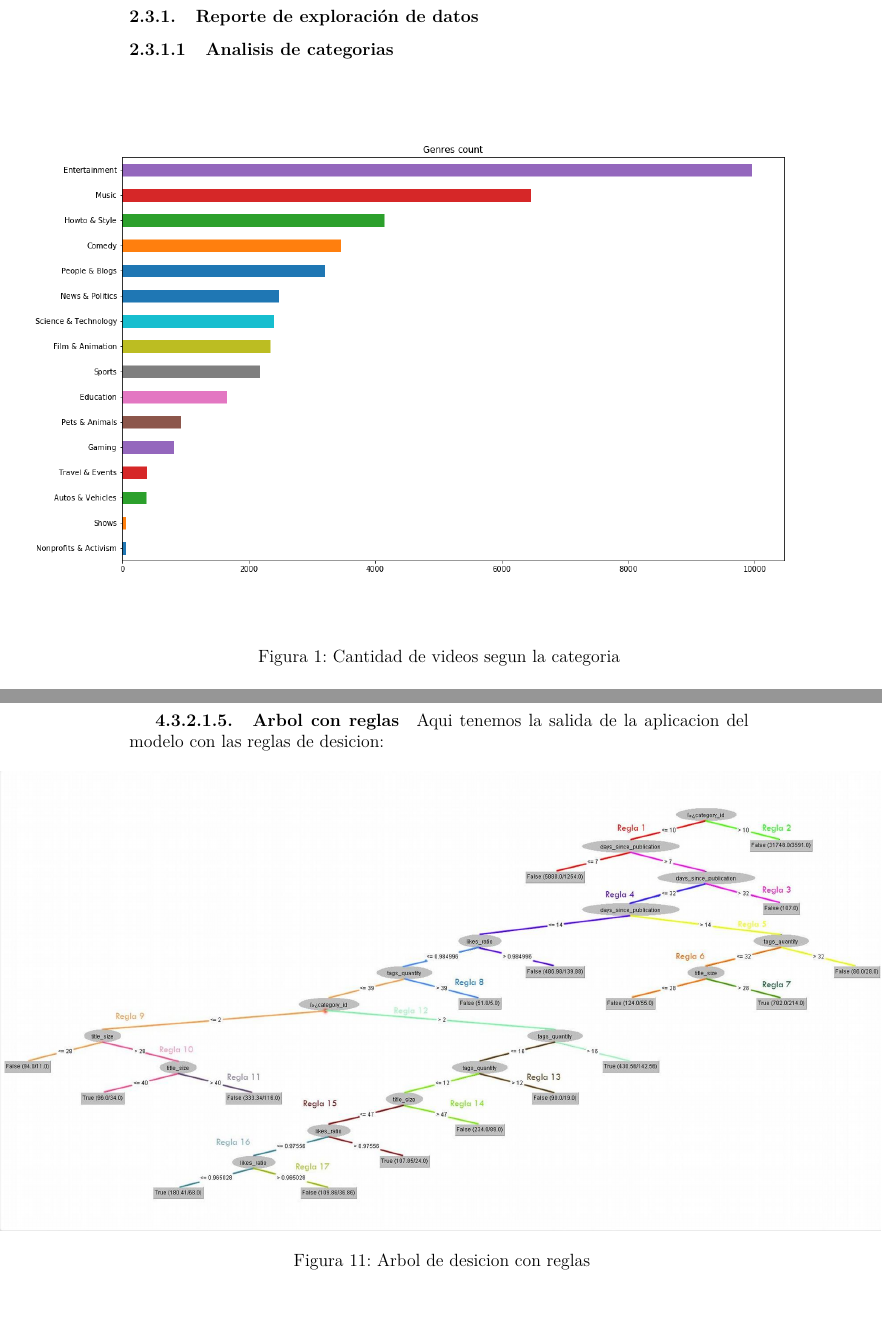
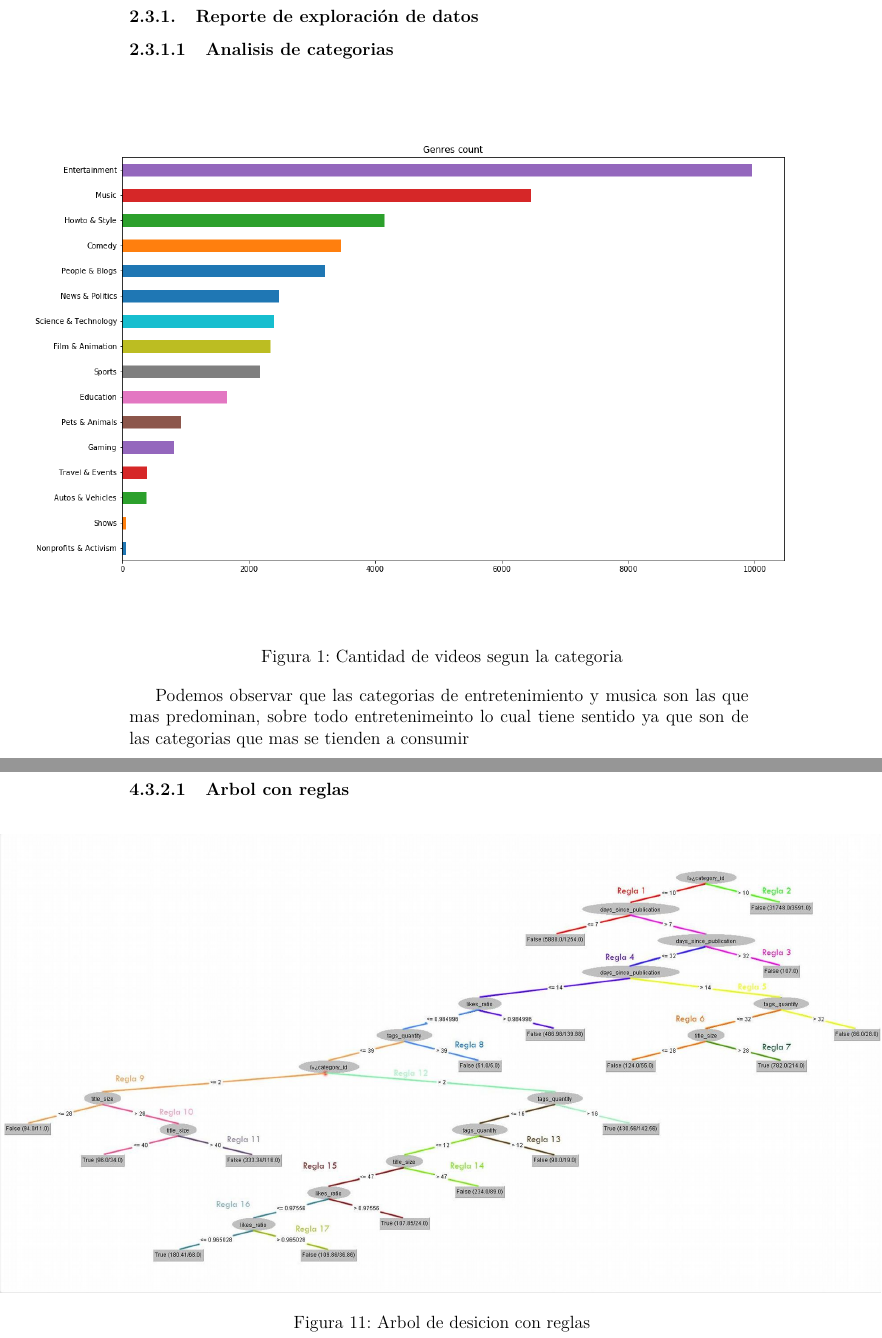
Before and after one commit to BlancoSebastianEzequiel/7750-TPFinal, a LaTeX document (doc/report.tex, which reads doc/report/comprension_de_los_datos.tex, doc/report/modelado.tex, doc/report/packages.tex): two parts of pages 10 and 36 of 39 before the commit and two parts of pages 10 and 34 of 37 after it, joined at a grey line, cut so that both start at the same text, the shorter picture padded with empty space. The pictures show the PDF file doc/report.pdf that the author committed with the source.

Commit message:
update report

```diff
--- a/doc/report.tex
+++ b/doc/report.tex
@@ -10,6 +10,9 @@
 	\tableofcontents
 	\newpage
 	\pagenumbering{arabic}
+
+	\graphicspath{{../doc/report/pics/}}
+
 	\section{Fase 1: Comprensión del negocio}
 		\input{report/comprension_del_negocio.tex}
 
--- a/doc/report/comprension_de_los_datos.tex
+++ b/doc/report/comprension_de_los_datos.tex
@@ -59,12 +59,13 @@
             \begin{figure}[ht]
                 \begin{adjustbox}{addcode={
                     \begin{minipage}{\width}}{
-                        \caption{%
-                            Cantidad de videos segun la categoria
-                            }
+                        \caption{Cantidad de videos segun la categoria}
                     \end{minipage}},rotate=360,center}
-                    \includegraphics[scale=.5]{../doc/report/pics/Analisis-de-categorias.png}
+                    \includegraphics[scale=.5]{Analisis-de-categorias.png}
                 \end{adjustbox}
             \end{figure}
         \FloatBarrier
+        Podemos observar que las categorias de entretenimiento y musica son las
+        que mas predominan, sobre todo entretenimeinto lo cual tiene sentido
+        ya que son de las categorias que mas se tienden a consumir
         \newpage
@@ -75,3 +75,4 @@
                     \begin{minipage}{\width}}{
                         \caption{Cantidad de vistas segun la cantidad de likes}
                     \end{minipage}},rotate=360, center}
+                    \includegraphics[scale=.6]{Analisis_de_vistas_en_funcion_de_likes.png}
@@ -192,7 +192,7 @@
                             Cantidad de videos borrados por cateogria
                             }
                     \end{minipage}},rotate=360,center}
-                    \includegraphics[scale=.6]{../doc/report/pics/Analisis_la_cantidad_de_videos_borrados_por_categoria.png}
+                    \includegraphics[scale=.6]{Analisis_la_cantidad_de_videos_borrados_por_categoria.png}
                 \end{adjustbox}
             \end{figure}
         \FloatBarrier
@@ -214,7 +214,7 @@
                             Cantidad de vistas segun su descripcion este o no habilitada
                             }
                     \end{minipage}},rotate=360,center}
-                    \includegraphics[scale=.6]{../doc/report/pics/Analisis_de_la_cantidad_de_vistas_de_videos_segun_tenga_o_no_descripcion.png}
+                    \includegraphics[scale=.6]{Analisis_de_la_cantidad_de_vistas_de_videos_segun_tenga_o_no_descripcion.png}
                 \end{adjustbox}
             \end{figure}
         \FloatBarrier
--- a/doc/report/modelado.tex
+++ b/doc/report/modelado.tex
@@ -126,7 +126,6 @@ los algoritmos.
 
             \newpage
             \subparagraph{Arbol}
-            Aqui tenemos la salida de la aplicacion del modelo:
 
                 \begin{figure}[ht]
                     \begin{adjustbox}{addcode={
@@ -135,7 +134,7 @@ los algoritmos.
                                 Arbol de desicion
                                 }
                         \end{minipage}},rotate=360,center}
-                        \includegraphics[scale=.4]{../doc/report/pics/arbol.png}
+                        \includegraphics[scale=.4]{arbol.png}
                     \end{adjustbox}
                 \end{figure}
             \FloatBarrier
@@ -146,13 +145,13 @@ los algoritmos.
 
         \newpage
             \subparagraph{Arbol con reglas}
-            Aqui tenemos la salida de la aplicacion del modelo con las reglas de desicion:
+
             \begin{figure}[ht]
                 \begin{adjustbox}{addcode={
                     \begin{minipage}{\width}}{
                         \caption{Arbol de desicion con reglas}
                     \end{minipage}},rotate=360,center}
-                    \includegraphics[scale=.4]{../doc/report/pics/arbol_con_reglas.jpg}
+                    \includegraphics[scale=.4]{arbol_con_reglas.jpg}
                 \end{adjustbox}
             \end{figure}
             \FloatBarrier
--- a/doc/report/packages.tex
+++ b/doc/report/packages.tex
@@ -4,6 +4,7 @@
 \usepackage{tikzpagenodes}
 \usepackage{lastpage}
 \usepackage{tabularx}
+\usepackage{graphicx}
 \usepackage{flafter}
 \usepackage{lmodern}
 \usepackage{float}
@@ -59,6 +60,11 @@
 \titlespacing*{\paragraph}
 {0pt}{3.25ex plus 1ex minus .2ex}{1.5ex plus .2ex}
 
+\titleformat{\subparagraph}
+{\normalfont\normalsize\bfseries}{\theparagraph}{1em}{}
+\titlespacing*{\subparagraph}
+{0pt}{3.25ex plus 1ex minus .2ex}{1.5ex plus .2ex}
+
 % Esto lo saque de aca: https://tex.stackexchange.com/questions/36030/how-to-make-a-single-word-look-as-some-code
 % Better inline directory listings
 \usepackage{xcolor}
```
Also changed, not shown: doc/report.pdf, doc/report/comprension_de_los_datos.tex (14 more changed lines).
